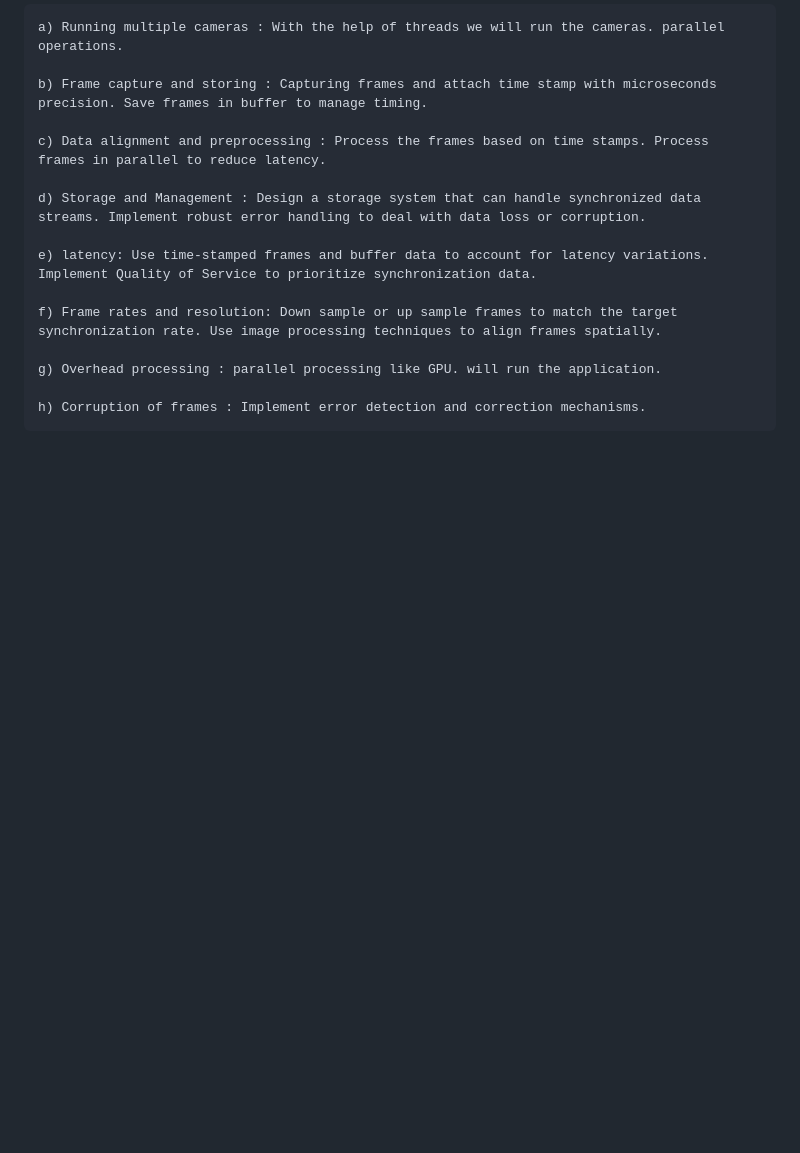
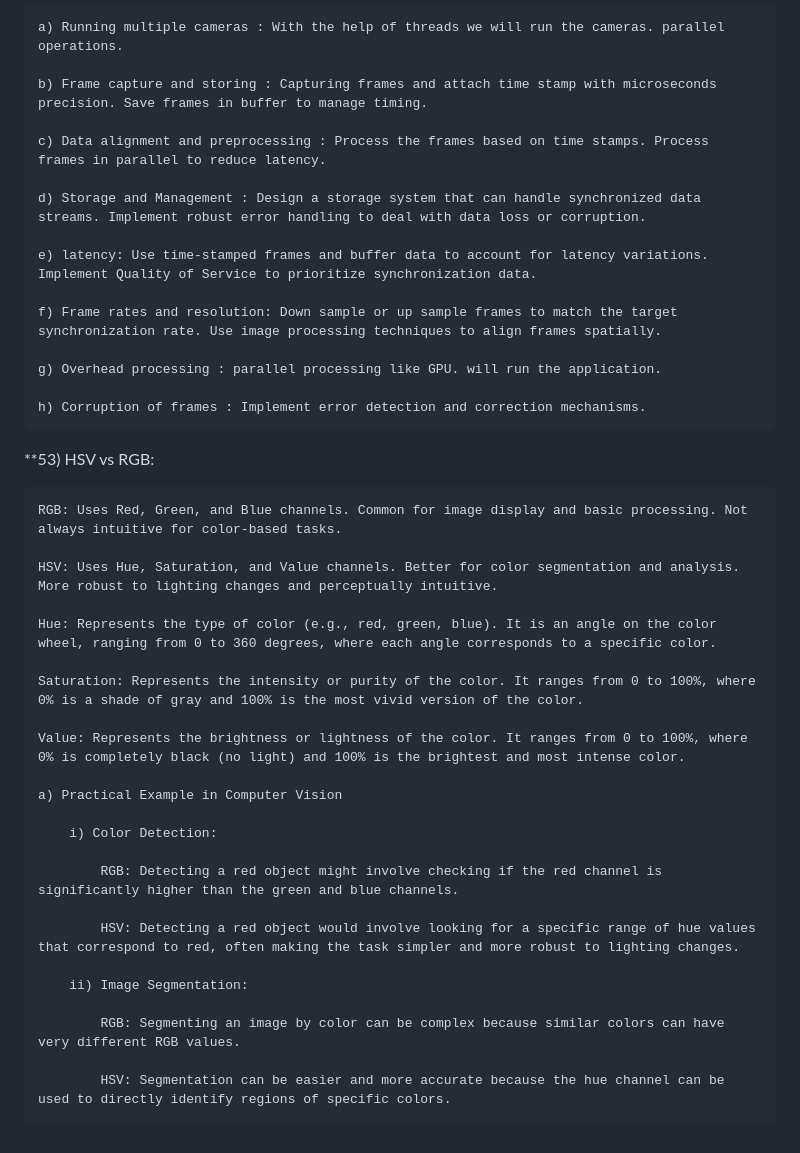
Before and after one commit to amarnathreddy0201/amarnathreddy0201, a Markdown page: README.md, the part around the change. Rendered like a GitHub page; blank space fills up the shorter version.

Commit message:
interview questions

```diff
--- a/README.md
+++ b/README.md
@@ -1318,3 +1318,29 @@ Negative  |		|		  |
     g) Overhead processing : parallel processing like GPU. will run the application.
 
     h) Corruption of frames : Implement error detection and correction mechanisms.
+
+**53) HSV vs RGB:
+
+    RGB: Uses Red, Green, and Blue channels. Common for image display and basic processing. Not always intuitive for color-based tasks.
+
+    HSV: Uses Hue, Saturation, and Value channels. Better for color segmentation and analysis. More robust to lighting changes and perceptually intuitive.
+
+    Hue: Represents the type of color (e.g., red, green, blue). It is an angle on the color wheel, ranging from 0 to 360 degrees, where each angle corresponds to a specific color.
+
+    Saturation: Represents the intensity or purity of the color. It ranges from 0 to 100%, where 0% is a shade of gray and 100% is the most vivid version of the color.
+
+    Value: Represents the brightness or lightness of the color. It ranges from 0 to 100%, where 0% is completely black (no light) and 100% is the brightest and most intense color.
+
+    a) Practical Example in Computer Vision
+
+        i) Color Detection:
+
+            RGB: Detecting a red object might involve checking if the red channel is significantly higher than the green and blue channels.
+
+            HSV: Detecting a red object would involve looking for a specific range of hue values that correspond to red, often making the task simpler and more robust to lighting changes.
+
+        ii) Image Segmentation:
+
+            RGB: Segmenting an image by color can be complex because similar colors can have very different RGB values.
+
+            HSV: Segmentation can be easier and more accurate because the hue channel can be used to directly identify regions of specific colors.
```
